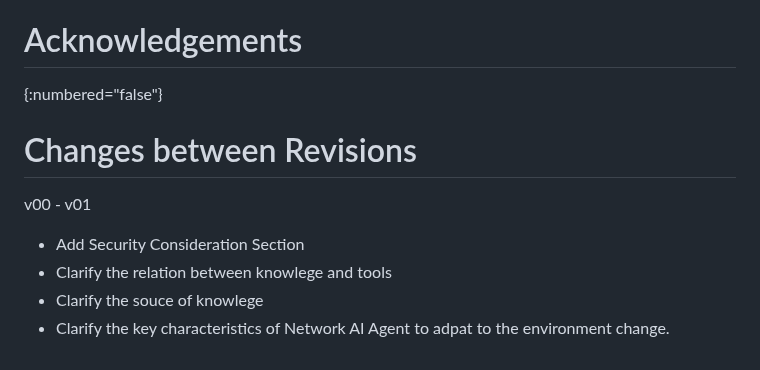
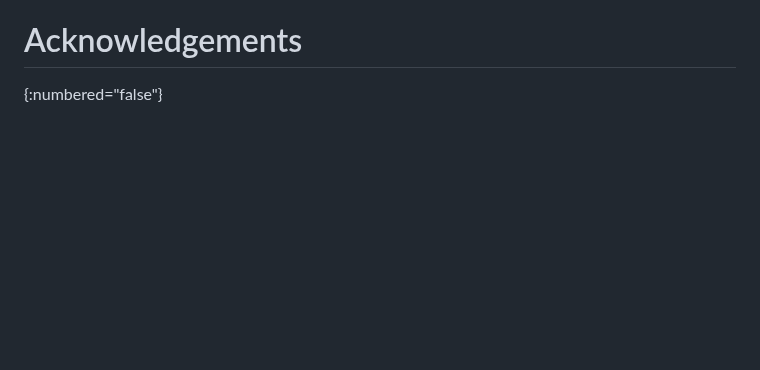
Before and after one commit to QiufangMa/Agent-architecture, a Markdown page: draft-wmz-nmrg-agent-ndt-arch.md, the part around the change. Rendered like a GitHub page; blank space fills up the shorter version.

```diff
--- a/draft-wmz-nmrg-agent-ndt-arch.md
+++ b/draft-wmz-nmrg-agent-ndt-arch.md
@@ -779,12 +779,3 @@ This document has no requests to IANA.
 
 # Acknowledgements
 {:numbered="false"}
-
-# Changes between Revisions
-
-v00 - v01
-
-* Add Security Consideration Section
-* Clarify the relation between knowlege and tools
-* Clarify the souce of knowlege
-* Clarify the key characteristics of Network AI Agent to adpat to the environment change.
```
